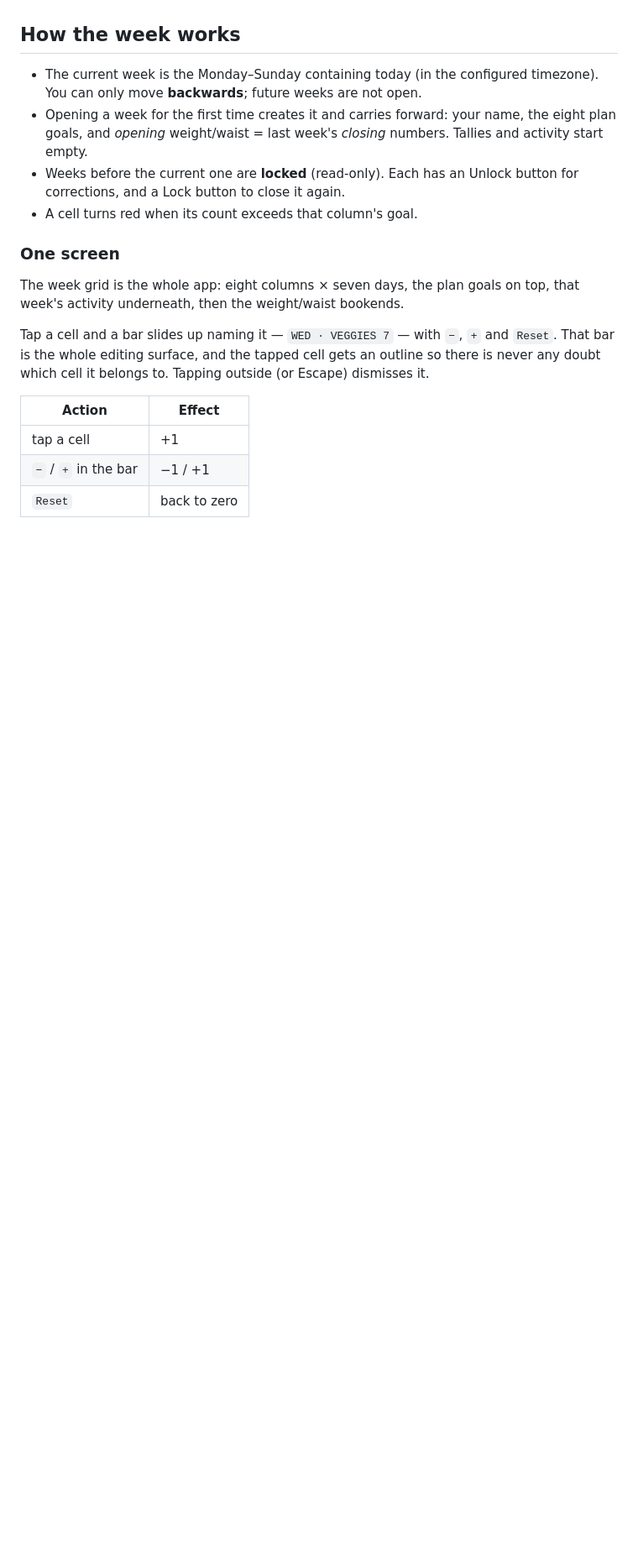
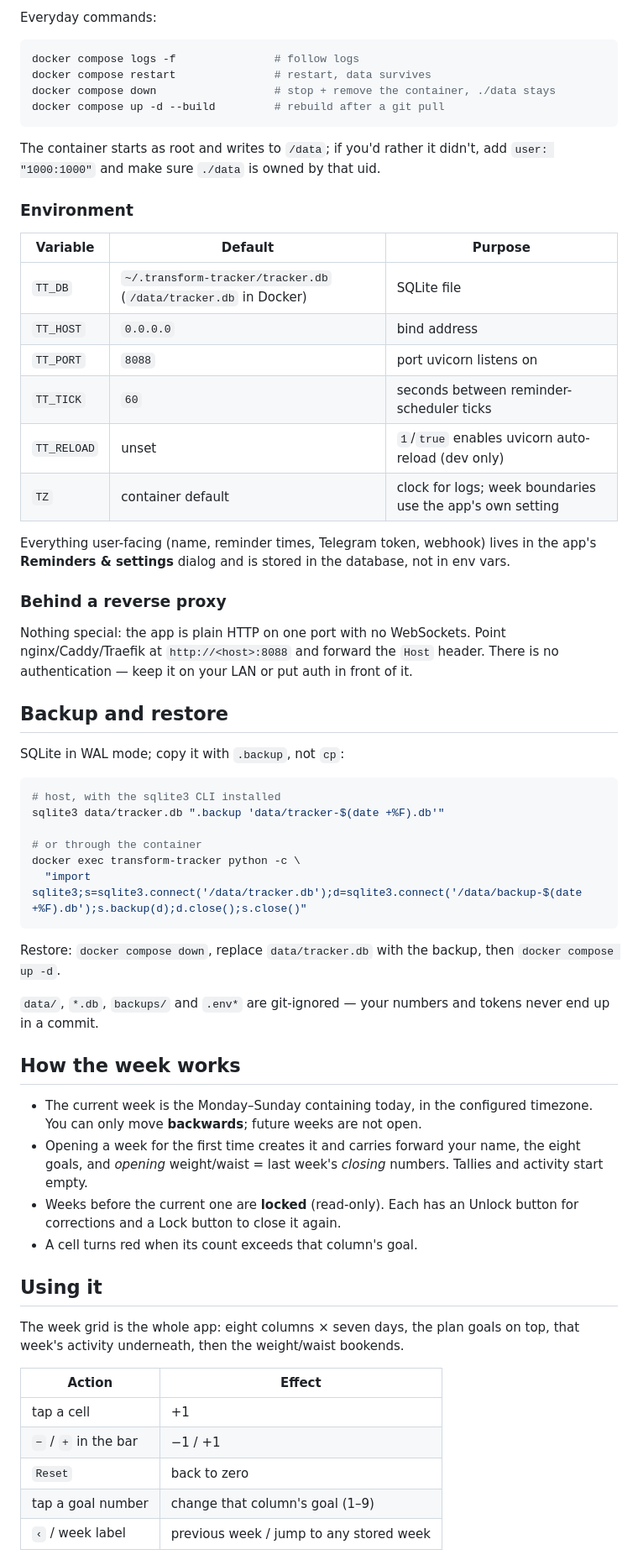
Before and after one commit to SartorialGrunt0/transform-tracker, a Markdown page: README.md, the part around one of its changes. Shown at 84% size. Rendered like a GitHub page; blank space fills up the shorter version.

````diff
--- a/README.md
+++ b/README.md
@@ -25,28 +72,76 @@ SQLite file is the only state — back up `data/tracker.db` (plus `-wal`).
+Everyday commands:
+
+```bash
+docker compose logs -f               # follow logs
+docker compose restart               # restart, data survives
+docker compose down                  # stop + remove the container, ./data stays
+docker compose up -d --build         # rebuild after a git pull
+```
+
+The container starts as root and writes to `/data`; if you'd rather it didn't,
+add `user: "1000:1000"` and make sure `./data` is owned by that uid.
+
+### Environment
+
+| Variable | Default | Purpose |
+| --- | --- | --- |
+| `TT_DB` | `~/.transform-tracker/tracker.db` (`/data/tracker.db` in Docker) | SQLite file |
+| `TT_HOST` | `0.0.0.0` | bind address |
+| `TT_PORT` | `8088` | port uvicorn listens on |
+| `TT_TICK` | `60` | seconds between reminder-scheduler ticks |
+| `TT_RELOAD` | unset | `1`/`true` enables uvicorn auto-reload (dev only) |
+| `TZ` | container default | clock for logs; week boundaries use the app's own setting |
+
+Everything user-facing (name, reminder times, Telegram token, webhook) lives in
+the app's **Reminders & settings** dialog and is stored in the database, not in
+env vars.
+
+### Behind a reverse proxy
+
+Nothing special: the app is plain HTTP on one port with no WebSockets. Point
+nginx/Caddy/Traefik at `http://<host>:8088` and forward the `Host` header. There
+is no authentication — keep it on your LAN or put auth in front of it.
+
+## Backup and restore
+
+SQLite in WAL mode; copy it with `.backup`, not `cp`:
+
+```bash
+# host, with the sqlite3 CLI installed
+sqlite3 data/tracker.db ".backup 'data/tracker-$(date +%F).db'"
+
+# or through the container
+docker exec transform-tracker python -c \
+  "import sqlite3;s=sqlite3.connect('/data/tracker.db');d=sqlite3.connect('/data/backup-$(date +%F).db');s.backup(d);d.close();s.close()"
+```
+
+Restore: `docker compose down`, replace `data/tracker.db` with the backup, then
+`docker compose up -d`.
+
+`data/`, `*.db`, `backups/` and `.env*` are git-ignored — your numbers and tokens
+never end up in a commit.
 
 ## How the week works
 
-- The current week is the Monday–Sunday containing today (in the configured
-  timezone). You can only move **backwards**; future weeks are not open.
-- Opening a week for the first time creates it and carries forward: your name,
-  the eight plan goals, and *opening* weight/waist = last week's *closing* numbers.
+- The current week is the Monday–Sunday containing today, in the configured
+  timezone. You can only move **backwards**; future weeks are not open.
+- Opening a week for the first time creates it and carries forward your name,
+  the eight goals, and *opening* weight/waist = last week's *closing* numbers.
   Tallies and activity start empty.
 - Weeks before the current one are **locked** (read-only). Each has an Unlock
-  button for corrections, and a Lock button to close it again.
+  button for corrections and a Lock button to close it again.
 - A cell turns red when its count exceeds that column's goal.
 
-### One screen
+## Using it
 
 The week grid is the whole app: eight columns × seven days, the plan goals on
 top, that week's activity underneath, then the weight/waist bookends.
-
-Tap a cell and a bar slides up naming it — `WED · VEGGIES 7` — with `−`, `+`
-and `Reset`. That bar is the whole editing surface, and the tapped cell gets an
-outline so there is never any doubt which cell it belongs to. Tapping outside
-(or Escape) dismisses it.
 
 | Action | Effect |
 | --- | --- |
 | tap a cell | +1 |
 | `−` / `+` in the bar | −1 / +1 |
 | `Reset` | back to zero |
+| tap a goal number | change that column's goal (1–9) |
+| `‹` / week label | previous week / jump to any stored week |
 
````
Also changed, not shown: other parts of README.md (+105 -31 lines), docs/screenshot.png (added), 2 other files.
